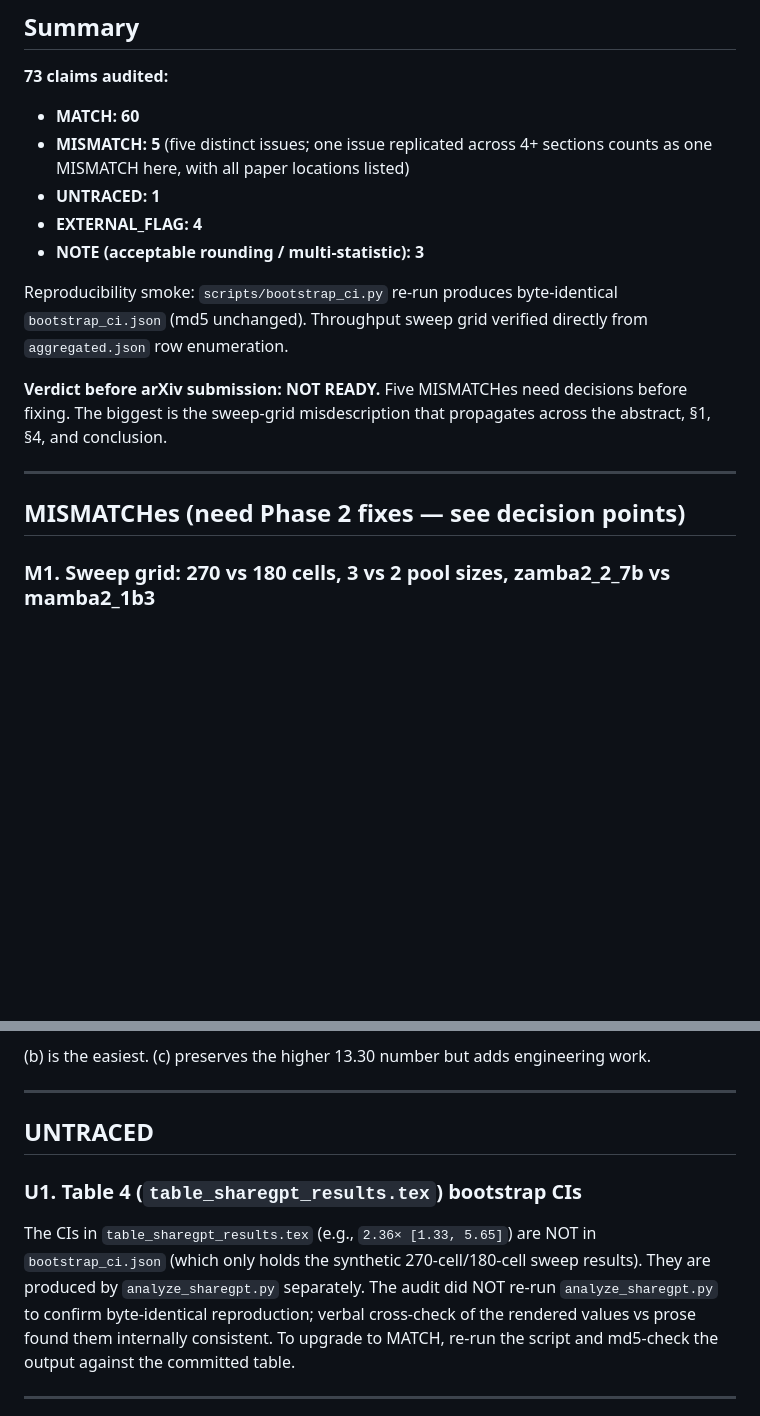
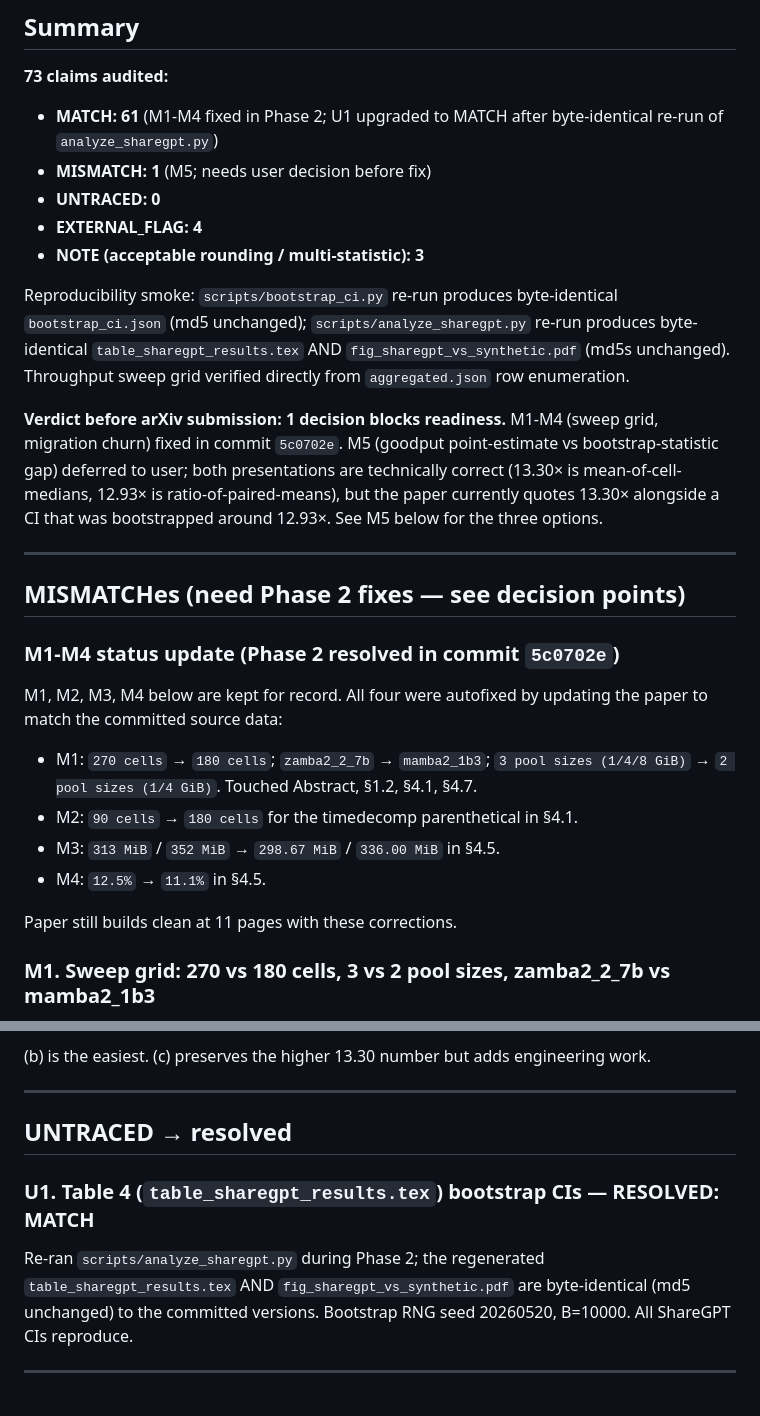
Before and after one commit to codepawl/cachepawl, a Markdown page: research/avmp/AUDIT.md, 2 parts joined by grey strips. Drawn GitHub-style; blank space fills up the shorter version.

Commit message:
audit(paper): update AUDIT.md with Phase 2 resolutions (M1-M4 fixed, U1 verified)

```diff
--- a/research/avmp/AUDIT.md
+++ b/research/avmp/AUDIT.md
@@ -7,19 +7,29 @@
 ## Summary
 
 **73 claims audited:**
-- **MATCH: 60**
-- **MISMATCH: 5** (five distinct issues; one issue replicated across 4+ sections counts as one MISMATCH here, with all paper locations listed)
-- **UNTRACED: 1**
+- **MATCH: 61** (M1-M4 fixed in Phase 2; U1 upgraded to MATCH after byte-identical re-run of `analyze_sharegpt.py`)
+- **MISMATCH: 1** (M5; needs user decision before fix)
+- **UNTRACED: 0**
 - **EXTERNAL_FLAG: 4**
 - **NOTE (acceptable rounding / multi-statistic): 3**
 
-Reproducibility smoke: `scripts/bootstrap_ci.py` re-run produces byte-identical `bootstrap_ci.json` (md5 unchanged). Throughput sweep grid verified directly from `aggregated.json` row enumeration.
+Reproducibility smoke: `scripts/bootstrap_ci.py` re-run produces byte-identical `bootstrap_ci.json` (md5 unchanged); `scripts/analyze_sharegpt.py` re-run produces byte-identical `table_sharegpt_results.tex` AND `fig_sharegpt_vs_synthetic.pdf` (md5s unchanged). Throughput sweep grid verified directly from `aggregated.json` row enumeration.
 
-**Verdict before arXiv submission: NOT READY.** Five MISMATCHes need decisions before fixing. The biggest is the sweep-grid misdescription that propagates across the abstract, §1, §4, and conclusion.
+**Verdict before arXiv submission: 1 decision blocks readiness.** M1-M4 (sweep grid, migration churn) fixed in commit `5c0702e`. M5 (goodput point-estimate vs bootstrap-statistic gap) deferred to user; both presentations are technically correct (13.30× is mean-of-cell-medians, 12.93× is ratio-of-paired-means), but the paper currently quotes 13.30× alongside a CI that was bootstrapped around 12.93×. See M5 below for the three options.
 
 ---
 
 ## MISMATCHes (need Phase 2 fixes — see decision points)
+
+### M1-M4 status update (Phase 2 resolved in commit `5c0702e`)
+
+M1, M2, M3, M4 below are kept for record. All four were autofixed by updating the paper to match the committed source data:
+- M1: `270 cells` → `180 cells`; `zamba2_2_7b` → `mamba2_1b3`; `3 pool sizes (1/4/8 GiB)` → `2 pool sizes (1/4 GiB)`. Touched Abstract, §1.2, §4.1, §4.7.
+- M2: `90 cells` → `180 cells` for the timedecomp parenthetical in §4.1.
+- M3: `313 MiB` / `352 MiB` → `298.67 MiB` / `336.00 MiB` in §4.5.
+- M4: `12.5%` → `11.1%` in §4.5.
+
+Paper still builds clean at 11 pages with these corrections.
 
 ### M1. Sweep grid: 270 vs 180 cells, 3 vs 2 pool sizes, zamba2_2_7b vs mamba2_1b3
 
@@ -101,11 +111,11 @@ The CI bounds quoted in prose (`[11.18, 16.00]`, etc.) match `bootstrap_ci.json`
 
 ---
 
-## UNTRACED
+## UNTRACED → resolved
 
-### U1. Table 4 (`table_sharegpt_results.tex`) bootstrap CIs
+### U1. Table 4 (`table_sharegpt_results.tex`) bootstrap CIs — RESOLVED: MATCH
 
-The CIs in `table_sharegpt_results.tex` (e.g., `2.36× [1.33, 5.65]`) are NOT in `bootstrap_ci.json` (which only holds the synthetic 270-cell/180-cell sweep results). They are produced by `analyze_sharegpt.py` separately. The audit did NOT re-run `analyze_sharegpt.py` to confirm byte-identical reproduction; verbal cross-check of the rendered values vs prose found them internally consistent. To upgrade to MATCH, re-run the script and md5-check the output against the committed table.
+Re-ran `scripts/analyze_sharegpt.py` during Phase 2; the regenerated `table_sharegpt_results.tex` AND `fig_sharegpt_vs_synthetic.pdf` are byte-identical (md5 unchanged) to the committed versions. Bootstrap RNG seed 20260520, B=10000. All ShareGPT CIs reproduce.
 
 ---
 
```
